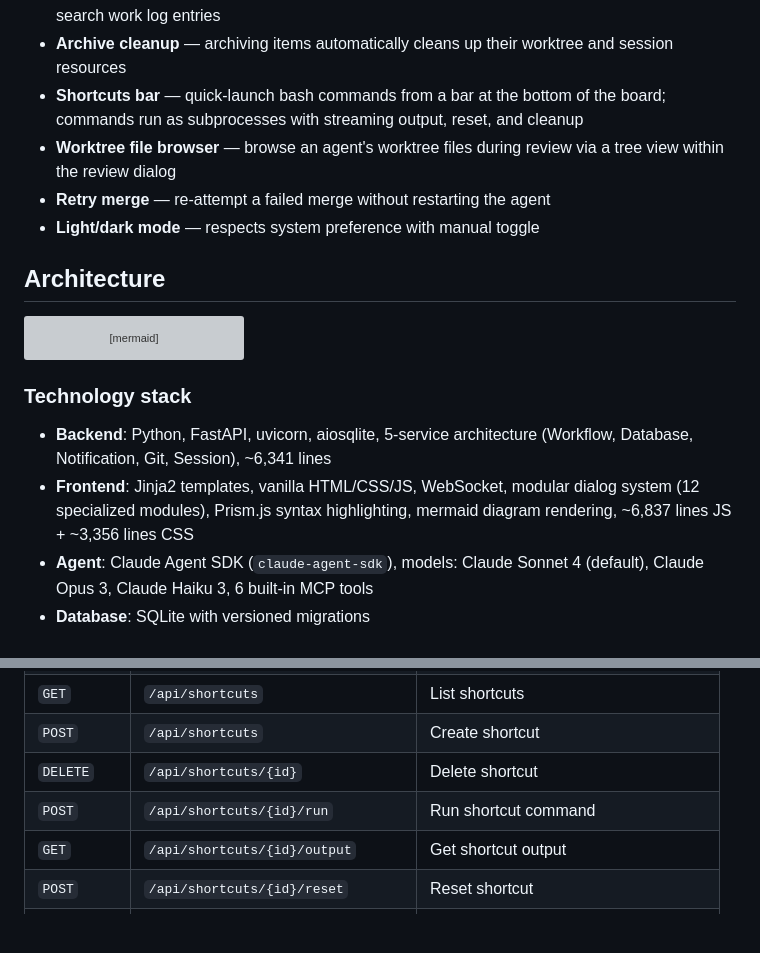
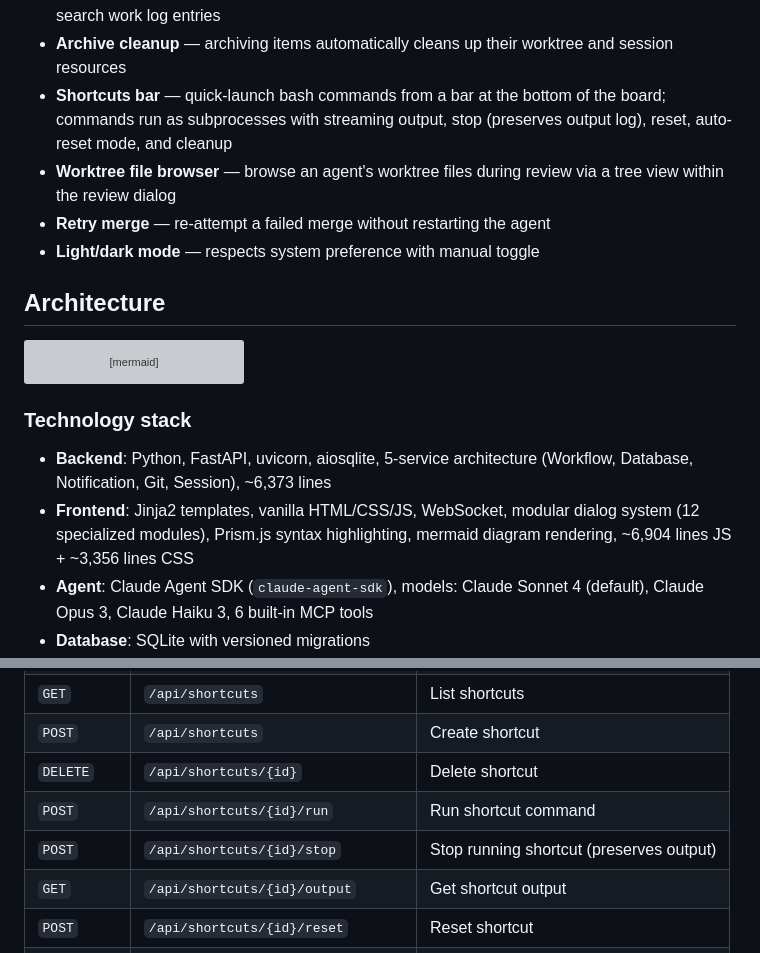
Before and after one commit to epatel/claude-agents-dashboard, a Markdown page: README.md, 2 parts joined by grey strips. GitHub-like rendering; blank space fills up the shorter version; grey boxes are pictures that could not be loaded.

Commit message:
Update all documentation with current metrics and shortcut stop/auto-reset features

```diff
--- a/README.md
+++ b/README.md
@@ -113,7 +113,7 @@ The SQLite database uses a versioned migration system to manage schema changes s
 - **Auto-start pipelines** — items with `auto_start` enabled automatically launch an agent when all their dependency items are completed, enabling pipeline-style workflows
 - **Search** — spotlight-style search dialog (Cmd/Ctrl+K) to find items across all columns and search work log entries
 - **Archive cleanup** — archiving items automatically cleans up their worktree and session resources
-- **Shortcuts bar** — quick-launch bash commands from a bar at the bottom of the board; commands run as subprocesses with streaming output, reset, and cleanup
+- **Shortcuts bar** — quick-launch bash commands from a bar at the bottom of the board; commands run as subprocesses with streaming output, stop (preserves output log), reset, auto-reset mode, and cleanup
 - **Worktree file browser** — browse an agent's worktree files during review via a tree view within the review dialog
 - **Retry merge** — re-attempt a failed merge without restarting the agent
 - **Light/dark mode** — respects system preference with manual toggle
@@ -179,8 +179,8 @@ graph TB
 
 ### Technology stack
 
-- **Backend**: Python, FastAPI, uvicorn, aiosqlite, 5-service architecture (Workflow, Database, Notification, Git, Session), ~6,341 lines
-- **Frontend**: Jinja2 templates, vanilla HTML/CSS/JS, WebSocket, modular dialog system (12 specialized modules), Prism.js syntax highlighting, mermaid diagram rendering, ~6,837 lines JS + ~3,356 lines CSS
+- **Backend**: Python, FastAPI, uvicorn, aiosqlite, 5-service architecture (Workflow, Database, Notification, Git, Session), ~6,373 lines
+- **Frontend**: Jinja2 templates, vanilla HTML/CSS/JS, WebSocket, modular dialog system (12 specialized modules), Prism.js syntax highlighting, mermaid diagram rendering, ~6,904 lines JS + ~3,356 lines CSS
 - **Agent**: Claude Agent SDK (`claude-agent-sdk`), models: Claude Sonnet 4 (default), Claude Opus 3, Claude Haiku 3, 6 built-in MCP tools
 - **Database**: SQLite with versioned migrations
 - **Security**: Localhost only, no authentication, path traversal protection, WebSocket rate limiting, git operation timeouts
@@ -433,6 +433,7 @@ python -m src.manage status --db-path /path/to/custom/database.db
 | `POST` | `/api/shortcuts` | Create shortcut |
 | `DELETE` | `/api/shortcuts/{id}` | Delete shortcut |
 | `POST` | `/api/shortcuts/{id}/run` | Run shortcut command |
+| `POST` | `/api/shortcuts/{id}/stop` | Stop running shortcut (preserves output) |
 | `GET` | `/api/shortcuts/{id}/output` | Get shortcut output |
 | `POST` | `/api/shortcuts/{id}/reset` | Reset shortcut |
 | `GET` | `/api/websocket/stats` | WebSocket connection stats |
```
Also changed, not shown: AGENT_FILES/ASSESSMENT_CODE.md (+9 -9 lines), CLAUDE.md (+3 -3 lines).
